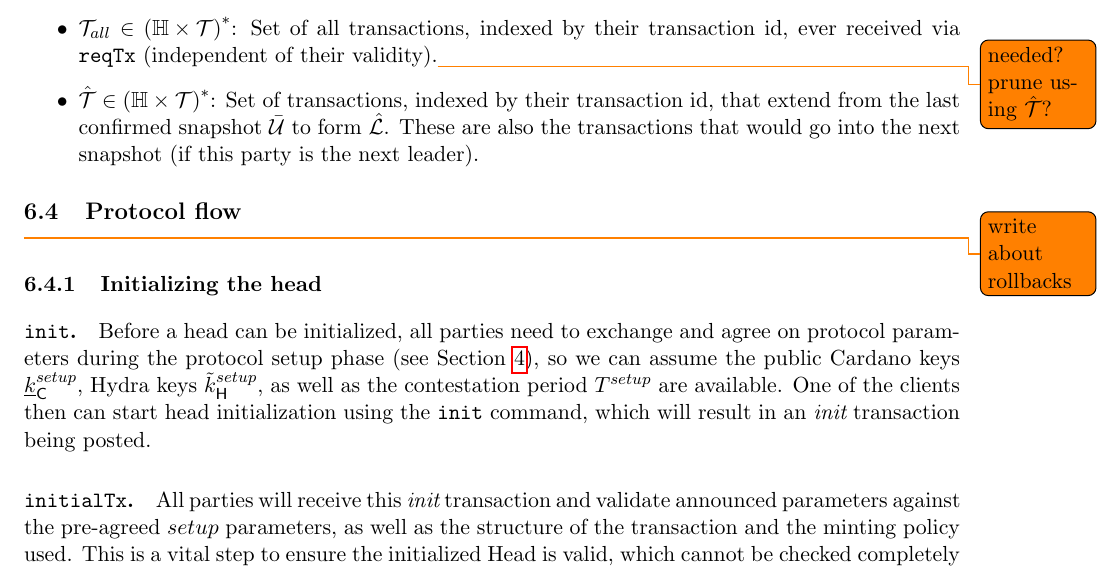
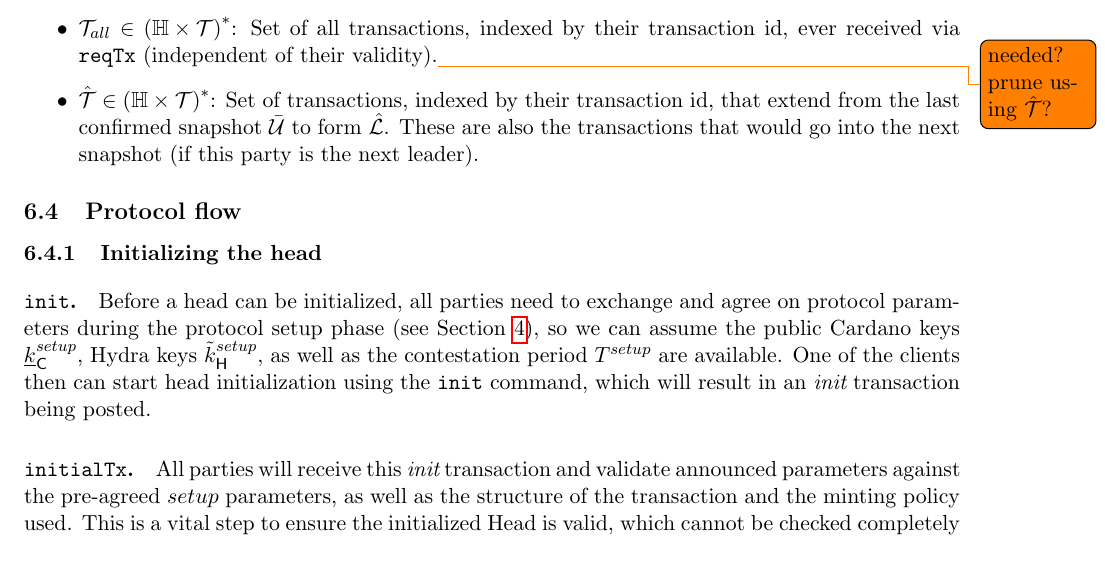
Before and after one commit to ch1bo/hydra-spec, a LaTeX document (main.tex, which reads offchain.tex): part of page 19 of 26, cut so that both start at the same text. Compiled offline with pdfLaTeX.

Commit message:
Remove todo

```diff
--- a/offchain.tex
+++ b/offchain.tex
@@ -113,8 +113,6 @@ party's local state consists of the following variables:
 \end{itemize}
 
 \subsection{Protocol flow}
-
-\todo{write about rollbacks}
 
 \subsubsection{Initializing the head}
 
```
